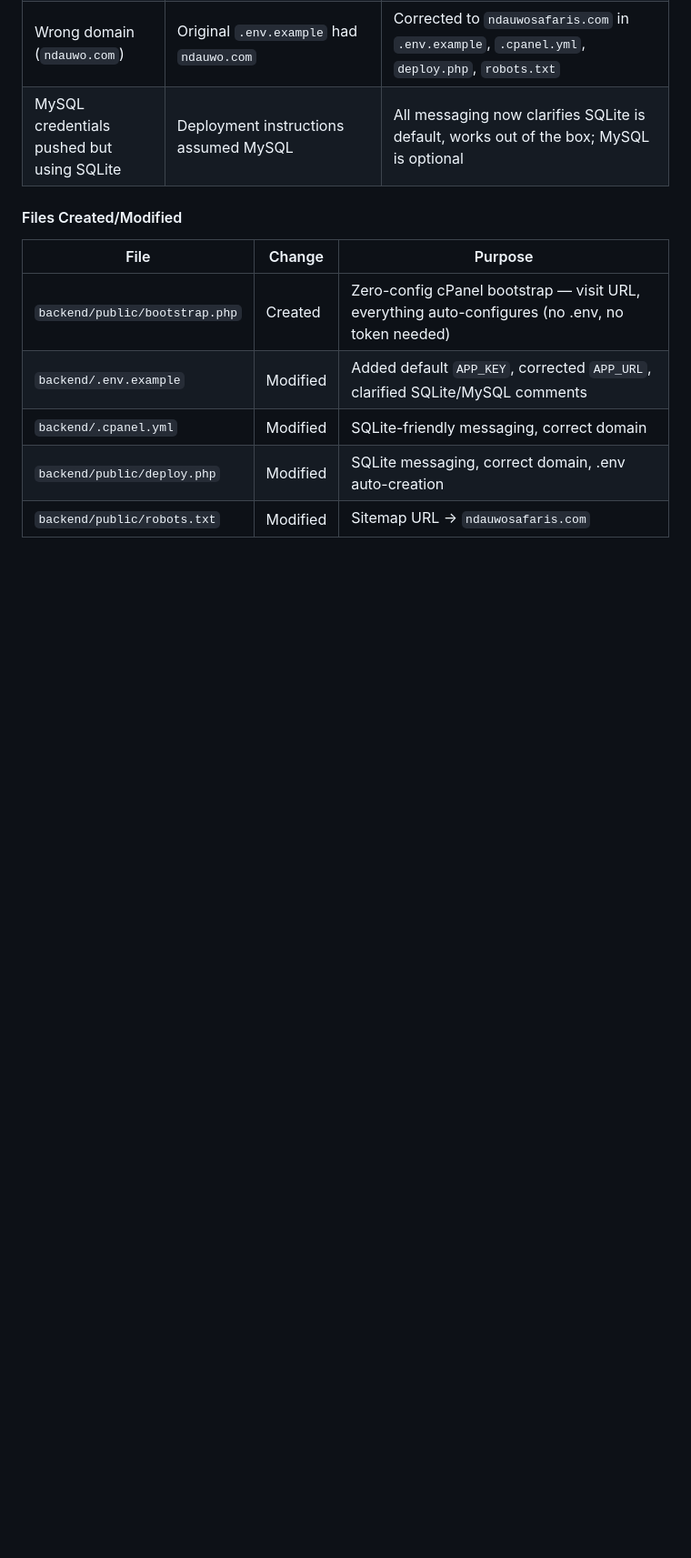
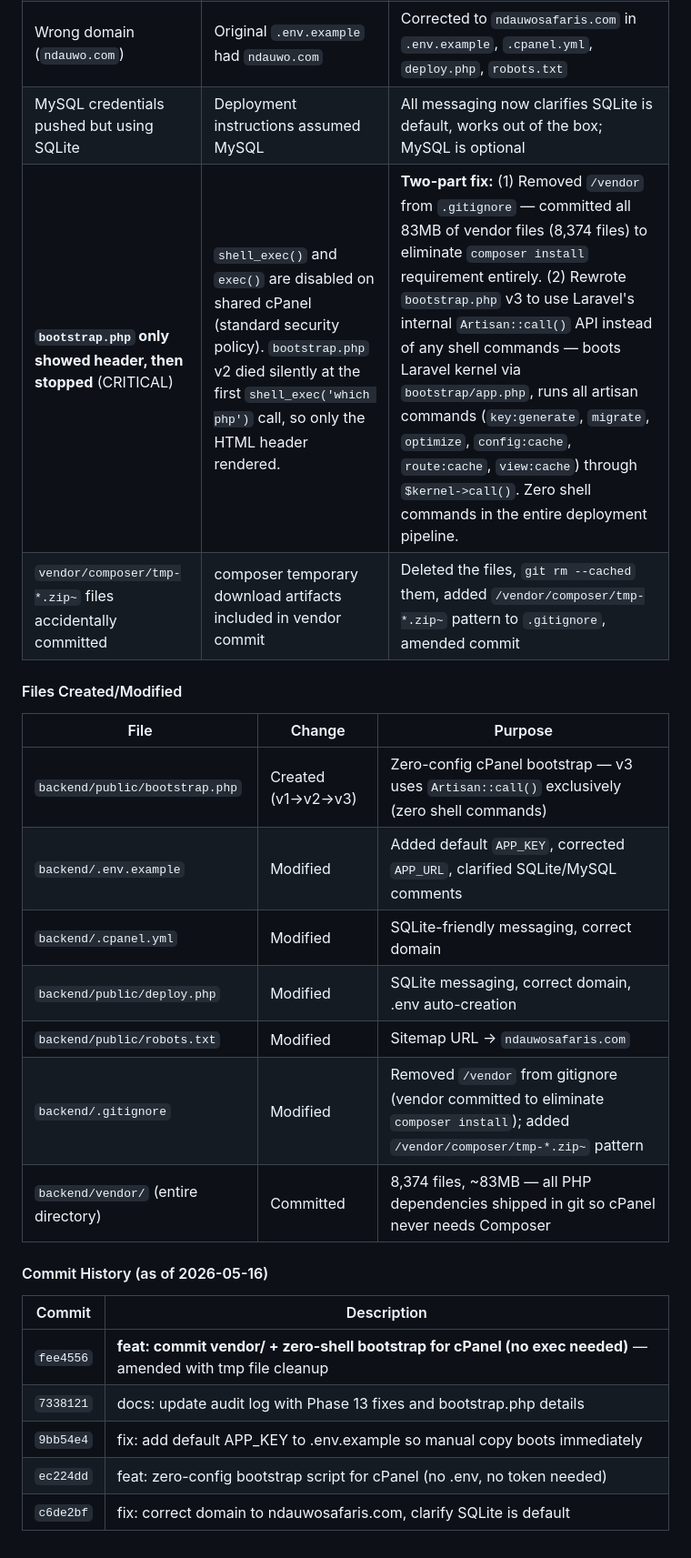
Before and after one commit to joshualotha/Ndauwo, a Markdown page: docs/.seo-audit-log.md, the part around the change. Shown at 91% size. GitHub-like rendering; blank space fills up the shorter version.

Commit message:
docs: add shell_exec fix details to audit log, add tmp-*.zip~ to gitignore

```diff
--- a/docs/.seo-audit-log.md
+++ b/docs/.seo-audit-log.md
@@ -850,12 +850,25 @@ File created: `backend/public/deploy.php`
 | `.env` had no `APP_KEY` | `.env.example` had `APP_KEY=` (empty) | Added default `APP_KEY` to `.env.example` so manual `cp .env.example .env` also boots immediately; `bootstrap.php` generates a fresh key regardless |
 | Wrong domain (`ndauwo.com`) | Original `.env.example` had `ndauwo.com` | Corrected to `ndauwosafaris.com` in `.env.example`, `.cpanel.yml`, `deploy.php`, `robots.txt` |
 | MySQL credentials pushed but using SQLite | Deployment instructions assumed MySQL | All messaging now clarifies SQLite is default, works out of the box; MySQL is optional |
+| **`bootstrap.php` only showed header, then stopped** (CRITICAL) | `shell_exec()` and `exec()` are disabled on shared cPanel (standard security policy). `bootstrap.php` v2 died silently at the first `shell_exec('which php')` call, so only the HTML header rendered. | **Two-part fix:** (1) Removed `/vendor` from `.gitignore` — committed all 83MB of vendor files (8,374 files) to eliminate `composer install` requirement entirely. (2) Rewrote `bootstrap.php` v3 to use Laravel's internal `Artisan::call()` API instead of any shell commands — boots Laravel kernel via `bootstrap/app.php`, runs all artisan commands (`key:generate`, `migrate`, `optimize`, `config:cache`, `route:cache`, `view:cache`) through `$kernel->call()`. Zero shell commands in the entire deployment pipeline. |
+| `vendor/composer/tmp-*.zip~` files accidentally committed | composer temporary download artifacts included in vendor commit | Deleted the files, `git rm --cached` them, added `/vendor/composer/tmp-*.zip~` pattern to `.gitignore`, amended commit |
 
 #### Files Created/Modified
 | File | Change | Purpose |
 |------|--------|---------|
-| `backend/public/bootstrap.php` | Created | Zero-config cPanel bootstrap — visit URL, everything auto-configures (no .env, no token needed) |
+| `backend/public/bootstrap.php` | Created (v1→v2→v3) | Zero-config cPanel bootstrap — v3 uses `Artisan::call()` exclusively (zero shell commands) |
 | `backend/.env.example` | Modified | Added default `APP_KEY`, corrected `APP_URL`, clarified SQLite/MySQL comments |
 | `backend/.cpanel.yml` | Modified | SQLite-friendly messaging, correct domain |
 | `backend/public/deploy.php` | Modified | SQLite messaging, correct domain, .env auto-creation |
 | `backend/public/robots.txt` | Modified | Sitemap URL → `ndauwosafaris.com` |
+| `backend/.gitignore` | Modified | Removed `/vendor` from gitignore (vendor committed to eliminate `composer install`); added `/vendor/composer/tmp-*.zip~` pattern |
+| `backend/vendor/` (entire directory) | Committed | 8,374 files, ~83MB — all PHP dependencies shipped in git so cPanel never needs Composer |
+
+#### Commit History (as of 2026-05-16)
+Commit | Description |
+|--------|-------------|
+`fee4556` | **feat: commit vendor/ + zero-shell bootstrap for cPanel (no exec needed)** — amended with tmp file cleanup |
+`7338121` | docs: update audit log with Phase 13 fixes and bootstrap.php details |
+`9bb54e4` | fix: add default APP_KEY to .env.example so manual copy boots immediately |
+`ec224dd` | feat: zero-config bootstrap script for cPanel (no .env, no token needed) |
+`c6de2bf` | fix: correct domain to ndauwosafaris.com, clarify SQLite is default |
```
